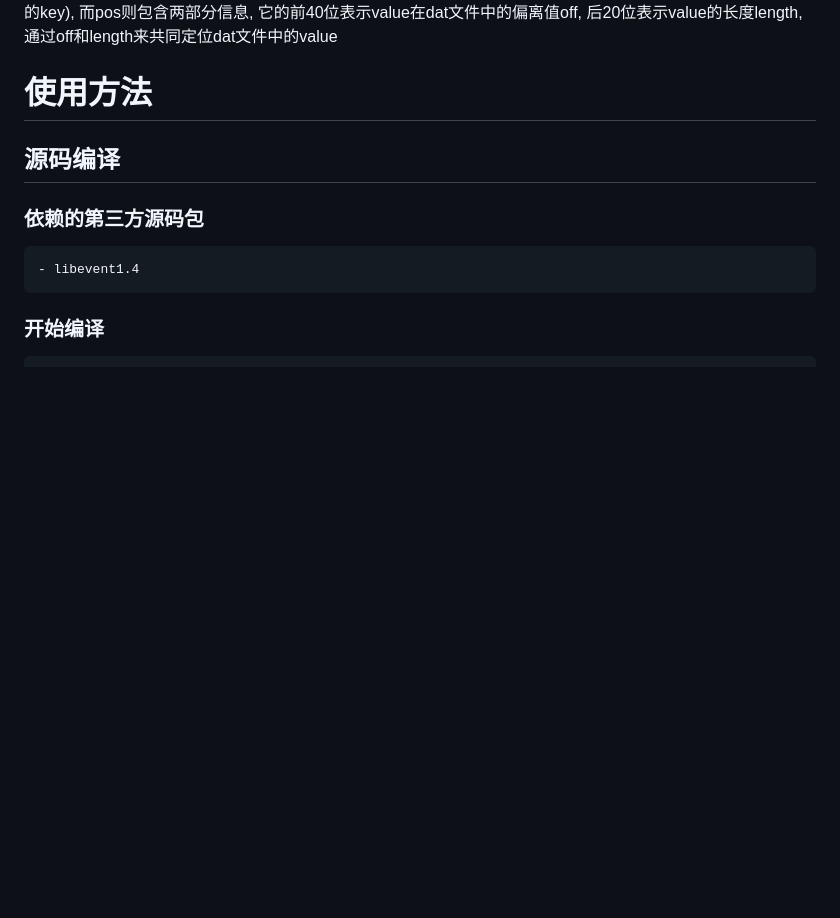
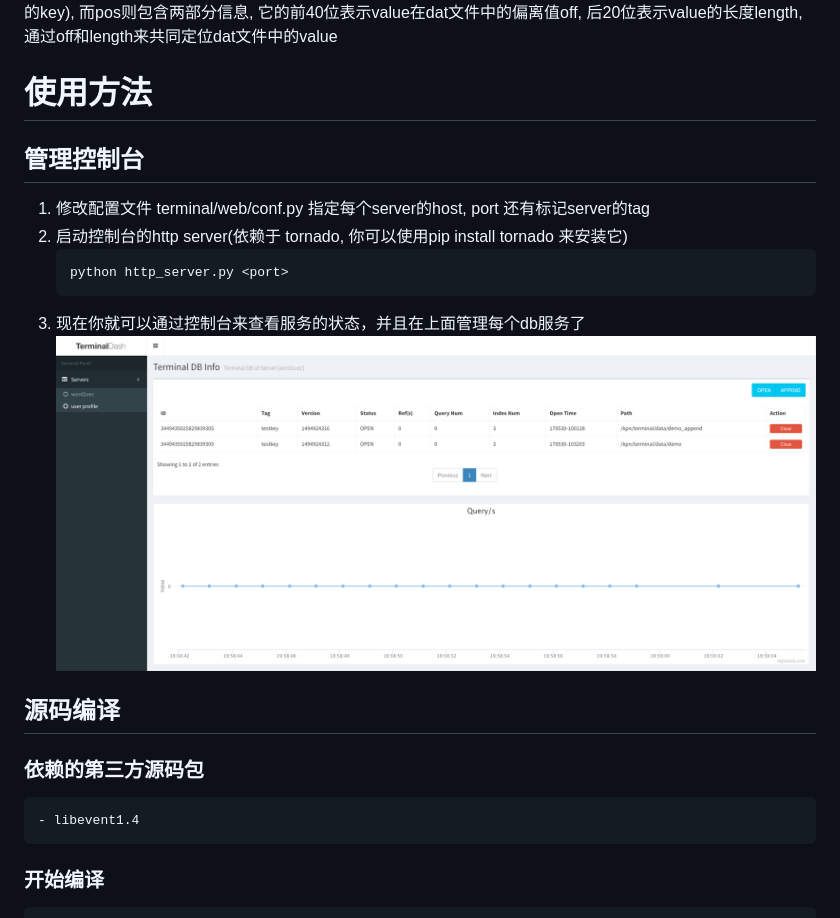
Before and after one commit to desion/terminal, a Markdown page: README_CN.md, the part around the change. Rendered like a GitHub page; pictures changed too: screenshots/terminal_dash.png (added); blank space fills up the shorter version.

````diff
--- a/README_CN.md
+++ b/README_CN.md
@@ -5,6 +5,16 @@
   terminal的每个库由数据文件和索引文件组成, 数据文件命名为dat, 索引文件命名为idx,  索引文件由一个个key-pos对组成. 其中key就是key-value结构中需要查询的key(1.0版本现在只支持整数类型的key, 后续会支持字符串类型的key), 而pos则包含两部分信息, 它的前40位表示value在dat文件中的偏离值off, 后20位表示value的长度length, 通过off和length来共同定位dat文件中的value
 
 # 使用方法
+
+## 管理控制台
+   1. 修改配置文件 terminal/web/conf.py
+      指定每个server的host, port 还有标记server的tag
+   2. 启动控制台的http server(依赖于 tornado, 你可以使用pip install tornado 来安装它)
+      ```
+      python http_server.py <port>
+      ```
+   3. 现在你就可以通过控制台来查看服务的状态，并且在上面管理每个db服务了
+      ![image](https://github.com/desion/terminal/raw/master/screenshots/terminal_dash.png)
 ## 源码编译
 ### 依赖的第三方源码包
     - libevent1.4
````
Also changed, not shown: README.md (+12 -0 lines).
